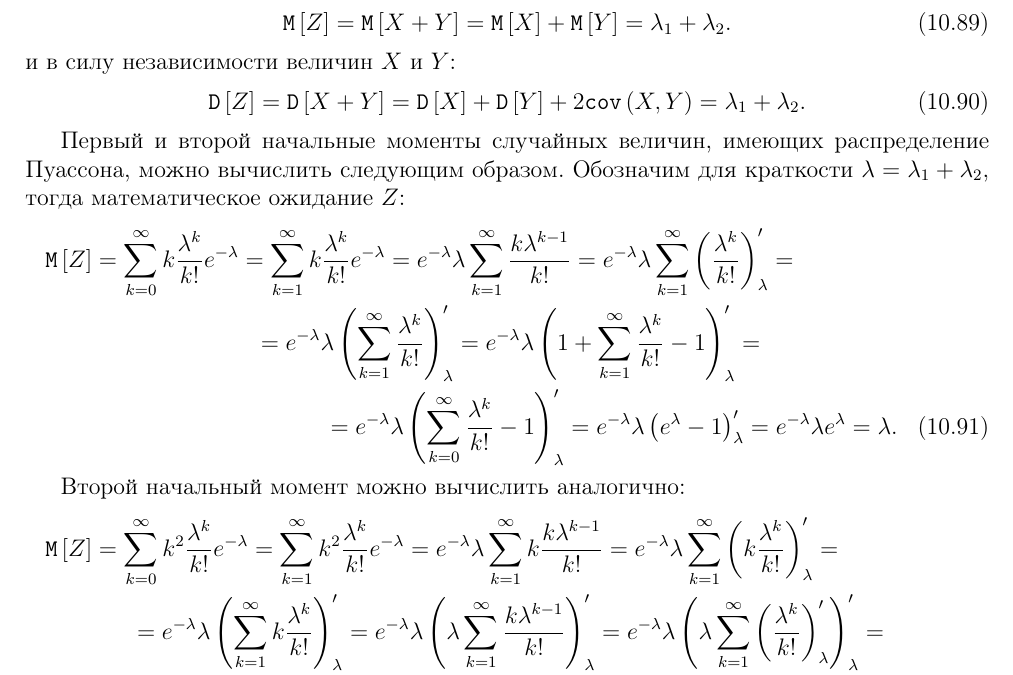
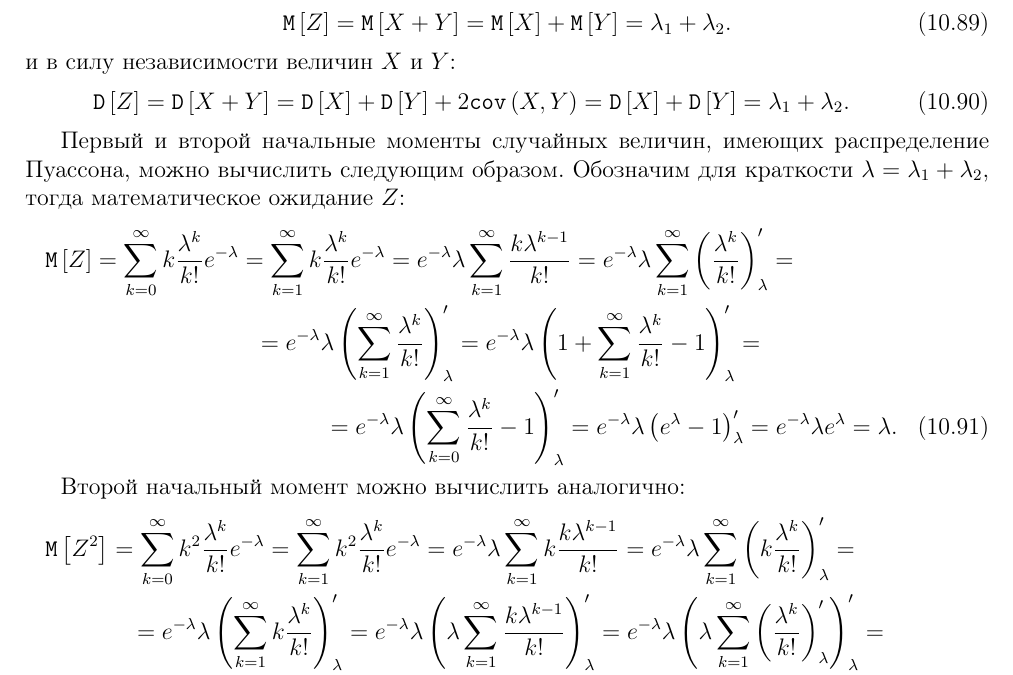
Before and after one commit to David-Tigetov/MPEI-probability-theory, a LaTeX document (sources/main.tex, which reads sources/lesson-10.tex): part of page 93 of 107, cut so that both start at the same text. Compiled offline with pdfLaTeX.

Commit message:
lesson-10: исправлена ошибка со вторым моментом.

```diff
--- a/sources/lesson-10.tex
+++ b/sources/lesson-10.tex
@@ -1071,6 +1071,7 @@ $$
     \variance{Z}
     = \variance{X + Y}
     = \variance{X} + \variance{Y} + 2 \covariance{X}{Y}
+    = \variance{X} + \variance{Y}
     = \lambda_1 + \lambda_2 .
 \end{equation}
 
@@ -1093,7 +1094,7 @@ $$
 
 Второй начальный момент можно вычислить аналогично:
 \begin{multline}
-    \expectation{Z}
+    \expectation{Z^2}
     = \sum_{k=0}^{\infty} k^2 \frac{\lambda^k}{k!} e^{-\lambda}
     = \sum_{k=1}^{\infty} k^2 \frac{\lambda^k}{k!} e^{-\lambda}
     = e^{-\lambda} \lambda \sum_{k=1}^{\infty} k \frac{k \lambda^{k-1}}{k!}
```
